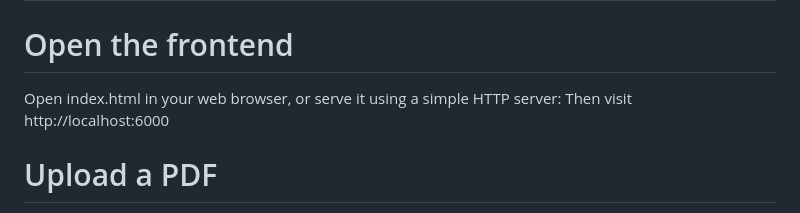
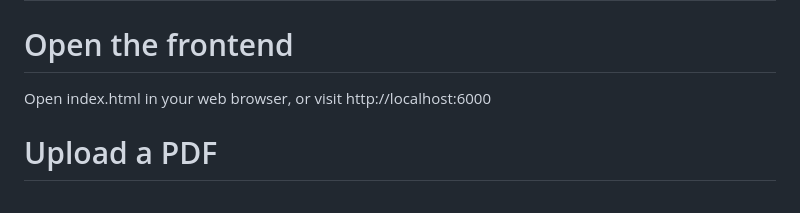
Before and after one commit to usiddiquee/chatbot, a Markdown page: README.md, the part around the change. GitHub-like rendering.

Commit message:
readme final

```diff
--- a/README.md
+++ b/README.md
@@ -55,8 +55,7 @@ Visit http://localhost:8000 to see the API welcome message
 # Using the Web Interface
 
 # Open the frontend
-Open index.html in your web browser, or serve it using a simple HTTP server:
-Then visit http://localhost:6000
+Open index.html in your web browser, or visit http://localhost:6000
 # Upload a PDF
 
 Click "Choose File" and select a PDF document
```
